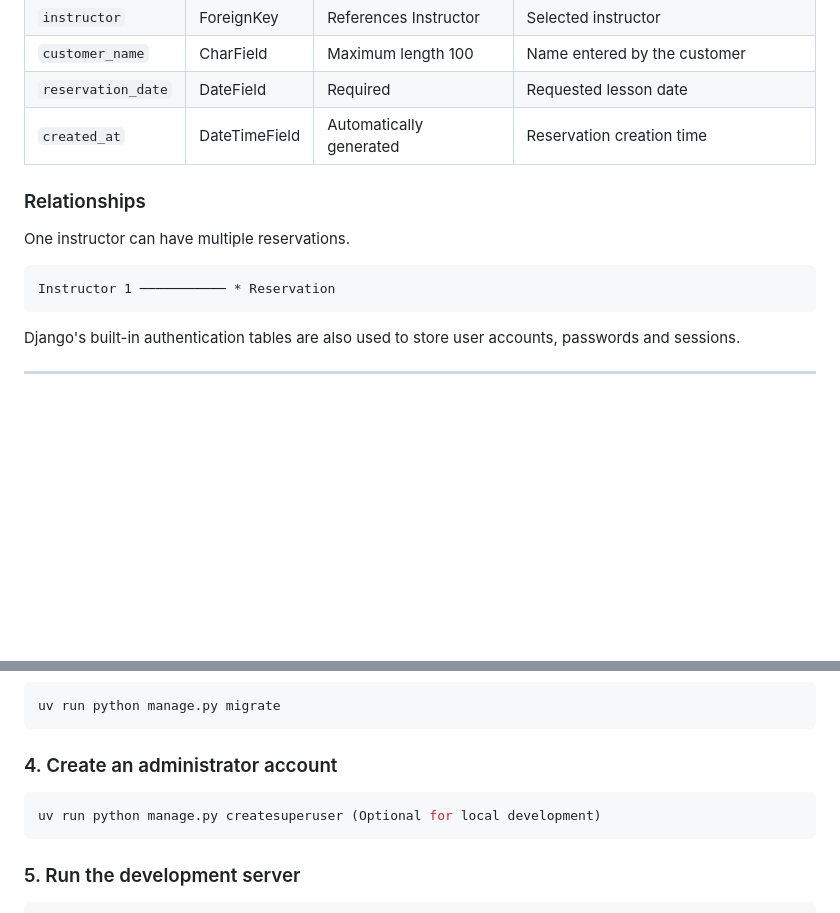
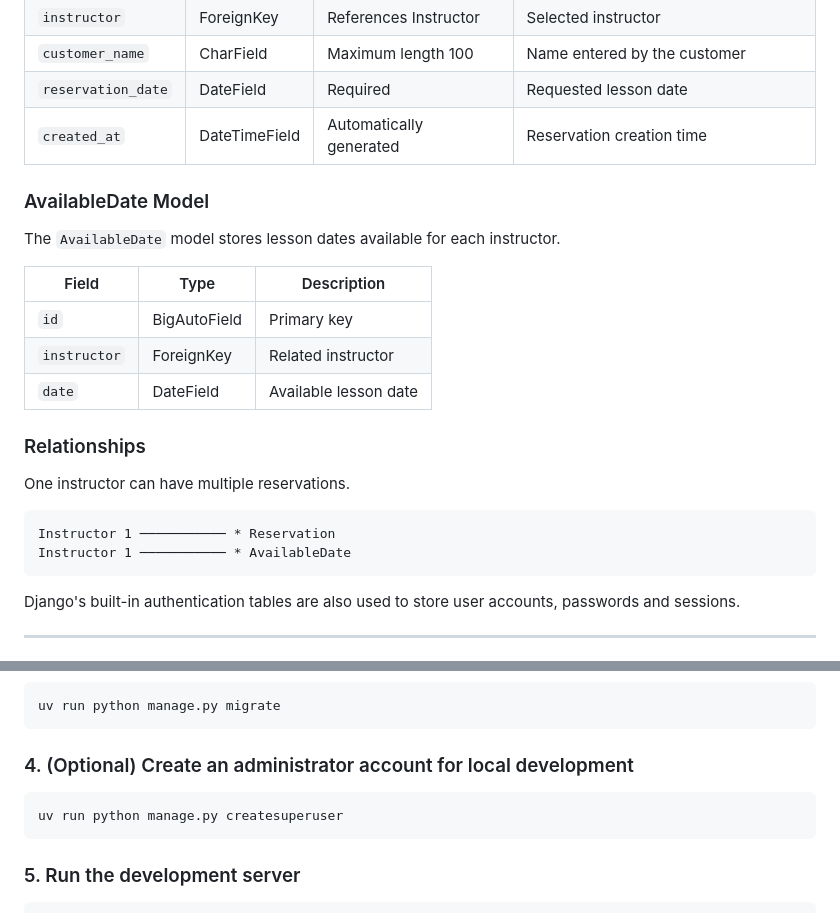
Before and after one commit to s1320228/MyWebEngineeringRepository, a Markdown page: README.md, 2 parts joined by grey strips. GitHub-like rendering; blank space fills up the shorter version.

````diff
--- a/README.md
+++ b/README.md
@@ -134,12 +133,23 @@ The `Reservation` model stores dance lesson reservations.
 | `reservation_date` | DateField | Required | Requested lesson date |
 | `created_at` | DateTimeField | Automatically generated | Reservation creation time |
 
+### AvailableDate Model
+
+The `AvailableDate` model stores lesson dates available for each instructor.
+
+| Field | Type | Description |
+|---|---|---|
+| `id` | BigAutoField | Primary key |
+| `instructor` | ForeignKey | Related instructor |
+| `date` | DateField | Available lesson date |
+
 ### Relationships
 
 One instructor can have multiple reservations.
 
 ```text
 Instructor 1 ─────────── * Reservation
+Instructor 1 ─────────── * AvailableDate
 ```
 
 Django's built-in authentication tables are also used to store user accounts, passwords and sessions.
@@ -231,10 +241,10 @@ uv sync
 uv run python manage.py migrate
 ```
 
-### 4. Create an administrator account
+### 4. (Optional) Create an administrator account for local development
 
 ```bash
-uv run python manage.py createsuperuser (Optional for local development)
+uv run python manage.py createsuperuser
 ```
 
 ### 5. Run the development server
````
Also changed, not shown: other parts of README.md (+10 -11 lines).
